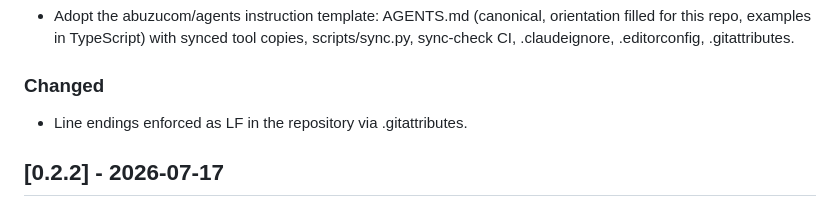
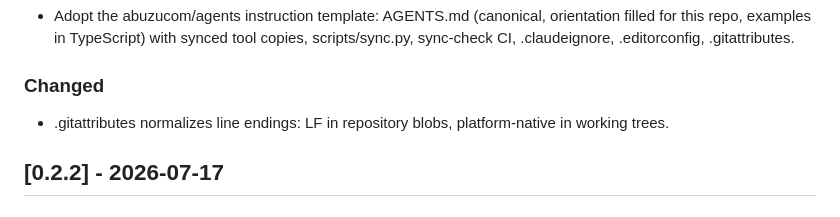
Before and after one commit to abuzucom/1a2n-track-id, a Markdown page: CHANGELOG.md, the part around the change. Rendered like a GitHub page.

Commit message:
docs: state gitattributes behavior precisely

```diff
--- a/CHANGELOG.md
+++ b/CHANGELOG.md
@@ -10,7 +10,7 @@ All notable changes to this project are documented here. Versioning follows [Sem
 
 ### Changed
 
-- Line endings enforced as LF in the repository via .gitattributes.
+- .gitattributes normalizes line endings: LF in repository blobs, platform-native in working trees.
 
 ## [0.2.2] - 2026-07-17
 
```
